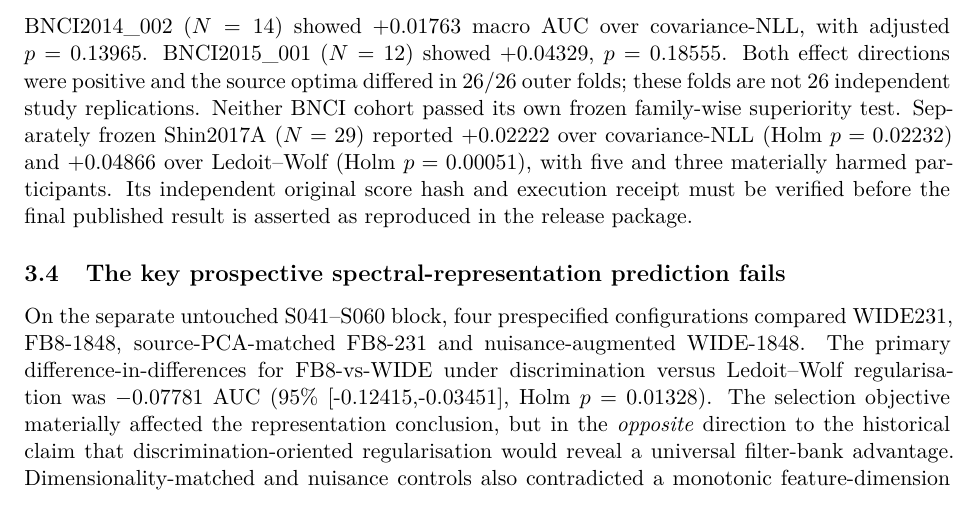
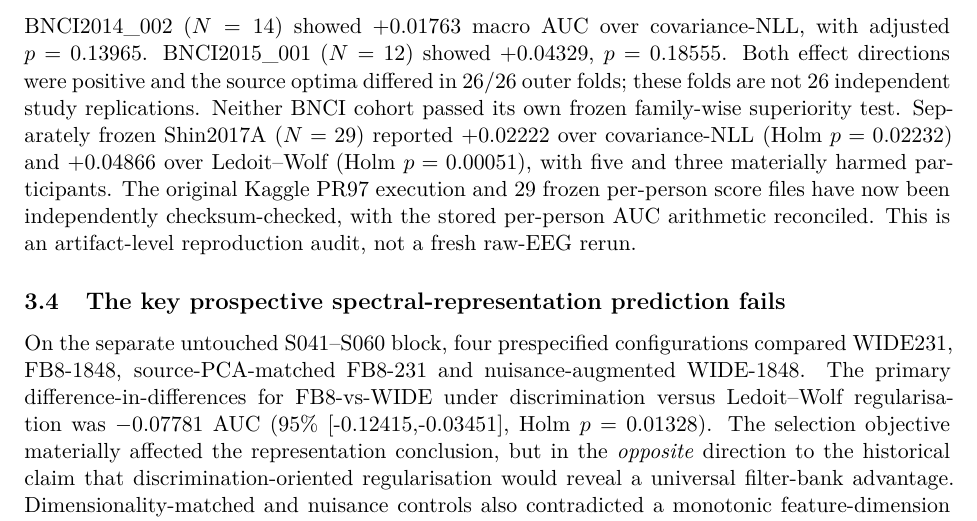
Before and after one commit to lindicaphxag-tech/kaggle, a LaTeX paper (research/defaultreg_bspc_v13/main_bspc_v13_DRAFT.tex): part of page 5 of 9, cut so that both start at the same text. Compiled offline with pdfLaTeX.

Commit message:
mirror: sync audited BSPC V13 main_bspc_v13_DRAFT.tex

```diff
--- a/research/defaultreg_bspc_v13/main_bspc_v13_DRAFT.tex
+++ b/research/defaultreg_bspc_v13/main_bspc_v13_DRAFT.tex
@@ -217,9 +217,10 @@ Neither BNCI cohort passed its own frozen family-wise superiority test.
 Separately frozen Shin2017A (\(N=29\)) reported +0.02222 over
 covariance-NLL (Holm \(p=0.02232\)) and +0.04866 over Ledoit--Wolf
 (Holm \(p=0.00051\)), with five and three materially harmed
-participants. Its independent original score hash and execution receipt
-must be verified before the final published result is asserted
-as reproduced in the release package.
+participants. The original Kaggle PR97 execution and 29 frozen per-person
+score files have now been independently checksum-checked, with
+the stored per-person AUC arithmetic reconciled. This is
+an artifact-level reproduction audit, not a fresh raw-EEG rerun.
 
 \input{91_table_main_prospective_results.tex}
 \input{93_figure_participant_effects.tex}
```
